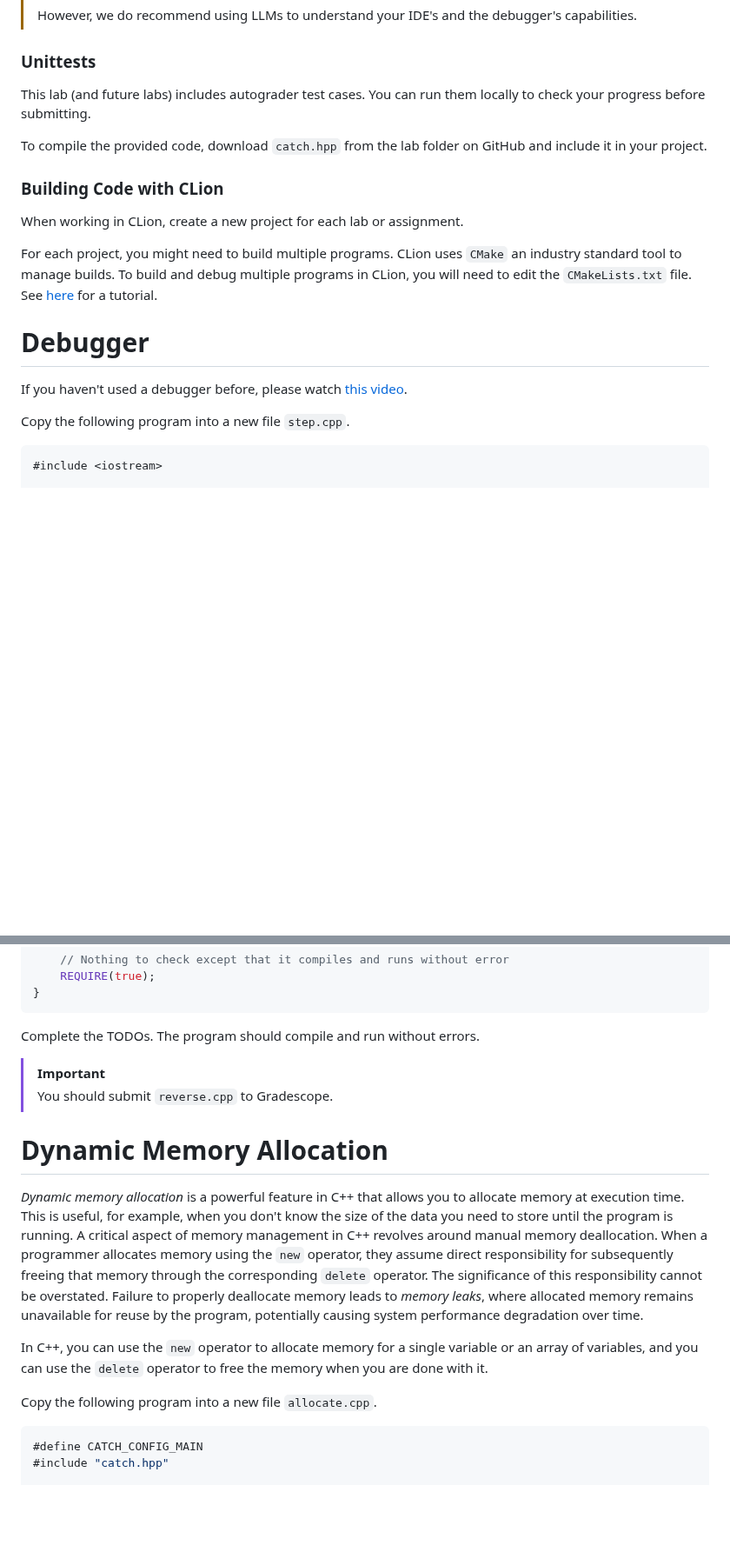
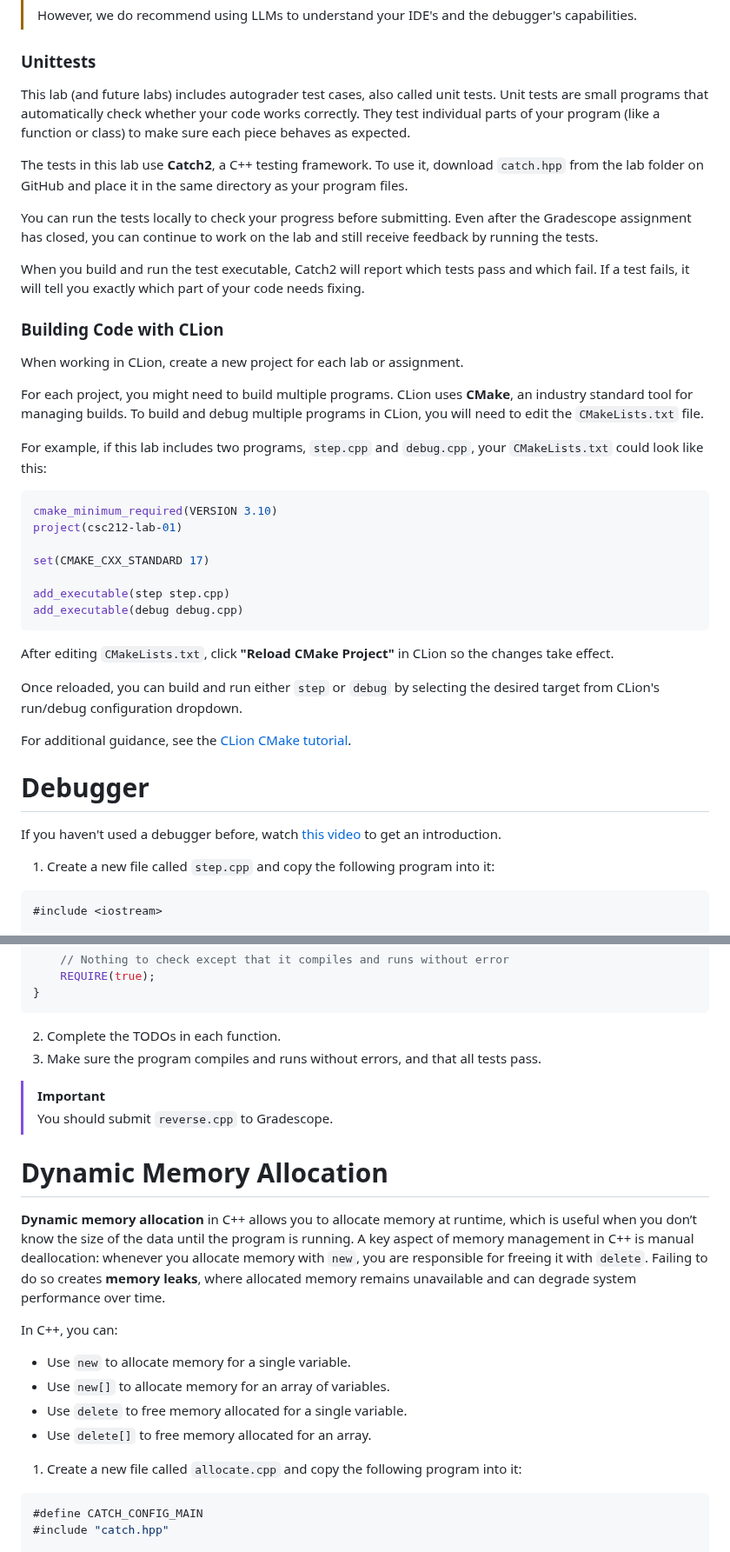
Before and after one commit to SupurCalvinHiggins/212-fall-2015, a Markdown page: labs/lab-01/readme.md, 2 parts joined by grey strips. Shown at 87% size. GitHub-like rendering; blank space fills up the shorter version.

Commit message:
Finished directions.

````diff
--- a/labs/lab-01/readme.md
+++ b/labs/lab-01/readme.md
@@ -42,25 +42,50 @@ If you are unsure or are missing any of these features, please ask a group or st
 
 ### Unittests
 
-This lab (and future labs) includes autograder test cases. You can run them locally to check your progress before
-submitting.
+This lab (and future labs) includes autograder test cases, also called unit tests. Unit tests are small programs that
+automatically check whether your code works correctly. They test individual parts of your program (like a function or
+class) to make sure each piece behaves as expected.
 
-To compile the provided code, download `catch.hpp` from the lab folder on GitHub and include it in your project.
+The tests in this lab use **Catch2**, a C++ testing framework. To use it, download `catch.hpp` from the lab folder on
+GitHub and place it in the same directory as your program files.
+
+You can run the tests locally to check your progress before submitting. Even after the Gradescope assignment has closed,
+you can continue to work on the lab and still receive feedback by running the tests.
+
+When you build and run the test executable, Catch2 will report which tests pass and which fail. If a test fails, it will
+tell you exactly which part of your code needs fixing.
 
 ### Building Code with CLion
 
 When working in CLion, create a new project for each lab or assignment.
 
-For each project, you might need to build multiple programs. CLion uses `CMake` an industry standard tool to manage
-builds. To build and debug multiple programs in CLion, you will need to edit the `CMakeLists.txt` file. See
-[here](https://www.jetbrains.com/help/clion/quick-cmake-tutorial.html) for a tutorial.
+For each project, you might need to build multiple programs. CLion uses **CMake**, an industry standard tool for
+managing builds. To build and debug multiple programs in CLion, you will need to edit the `CMakeLists.txt` file.
+
+For example, if this lab includes two programs, `step.cpp` and `debug.cpp`, your `CMakeLists.txt` could look like this:
+
+```cmake
+cmake_minimum_required(VERSION 3.10)
+project(csc212-lab-01)
+
+set(CMAKE_CXX_STANDARD 17)
+
+add_executable(step step.cpp)
+add_executable(debug debug.cpp)
+```
+
+After editing `CMakeLists.txt`, click **"Reload CMake Project"** in CLion so the changes take effect.
+
+Once reloaded, you can build and run either `step` or `debug` by selecting the desired target from CLion's run/debug
+configuration dropdown.
+
+For additional guidance, see the [CLion CMake tutorial](https://www.jetbrains.com/help/clion/quick-cmake-tutorial.html).
 
 # Debugger
 
-If you haven't used a debugger before, please watch [this video](https://www.youtube.com/watch?v=5wGsRdumueU).
+If you haven't used a debugger before, watch [this video](https://www.youtube.com/watch?v=5wGsRdumueU) to get an introduction.
 
-Copy the following program into a new file `step.cpp`.
-
+1. Create a new file called `step.cpp` and copy the following program into it:
 ```cpp
 #include <iostream>
 
@@ -302,27 +325,26 @@ TEST_CASE("reverse_array leaves empty array unchanged") {
     REQUIRE(true);
 }
 ```
-
-Complete the TODOs. The program should compile and run without errors.
+2. Complete the TODOs in each function.
+3. Make sure the program compiles and runs without errors, and that all tests pass.
 
 > [!IMPORTANT]
 > You should submit `reverse.cpp` to Gradescope.
 
 # Dynamic Memory Allocation
 
-*Dynamic memory allocation* is a powerful feature in C++ that allows you to allocate memory at execution time.  This is
-useful, for example,  when you don't know the size of the data you need to store until the program is running.  A
-critical aspect of memory management in C++ revolves around manual memory deallocation. When a programmer allocates
-memory using the `new` operator, they assume direct responsibility for subsequently freeing that memory through the
-corresponding `delete` operator. The significance of this responsibility cannot be overstated. Failure to properly
-deallocate memory leads to *memory leaks*, where allocated memory remains unavailable for reuse by the program,
-potentially causing system performance degradation over time.
+**Dynamic memory allocation** in C++ allows you to allocate memory at runtime, which is useful when you don’t know the
+size of the data until the program is running. A key aspect of memory management in C++ is manual deallocation: whenever
+you allocate memory with `new`, you are responsible for freeing it with `delete`. Failing to do so creates
+**memory leaks**, where allocated memory remains unavailable and can degrade system performance over time.
 
-In C++, you can use the `new` operator to allocate memory for a single variable or an array of variables, and you can
-use the `delete` operator to free the memory when you are done with it.
+In C++, you can:
+- Use `new` to allocate memory for a single variable.
+- Use `new[]` to allocate memory for an array of variables.
+- Use `delete` to free memory allocated for a single variable.
+- Use `delete[]` to free memory allocated for an array.
 
-Copy the following program into a new file `allocate.cpp`.
-
+1. Create a new file called `allocate.cpp` and copy the following program into it:
 ```cpp
 #define CATCH_CONFIG_MAIN
 #include "catch.hpp"
````
Also changed, not shown: other parts of labs/lab-01/readme.md (+68 -34 lines).
